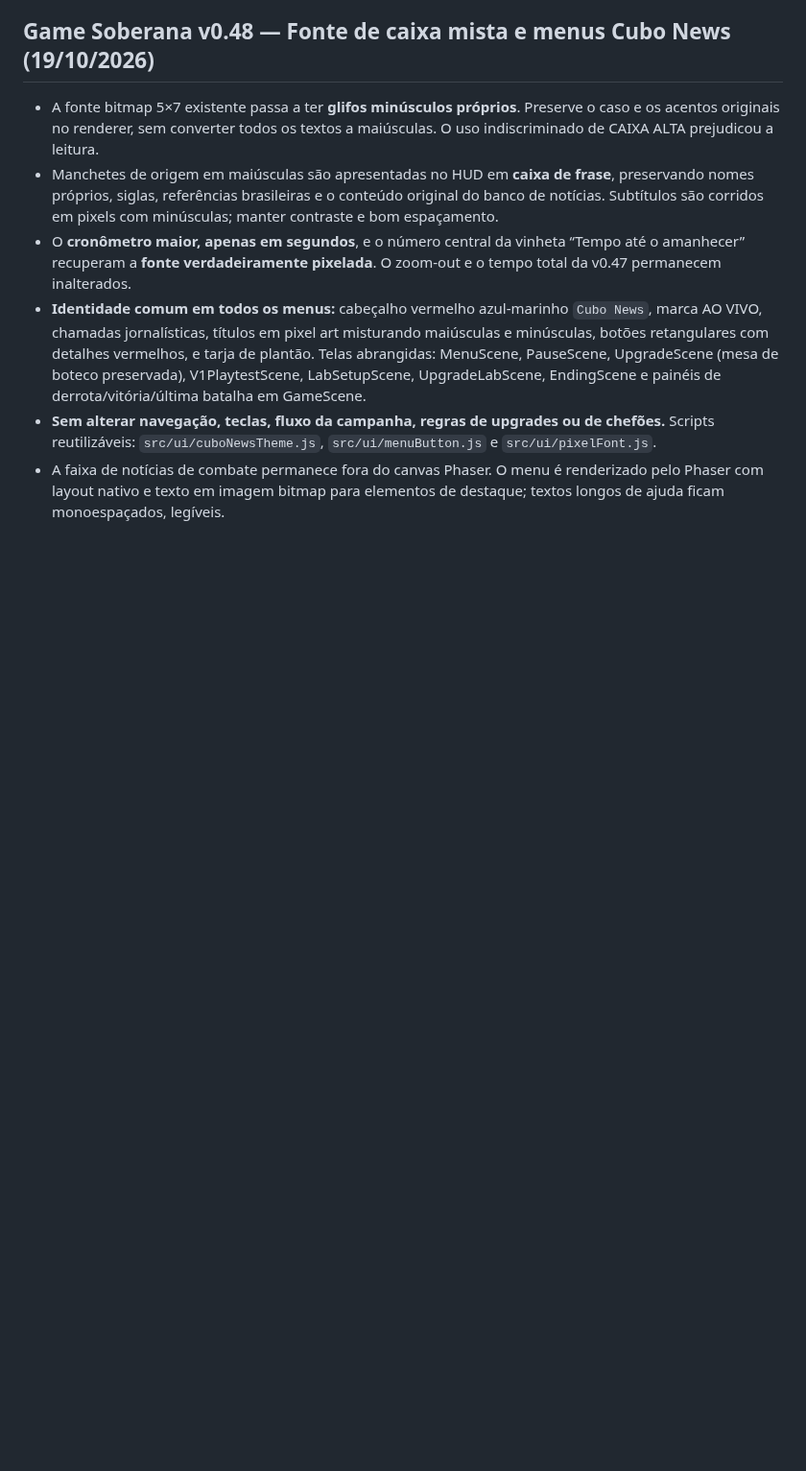
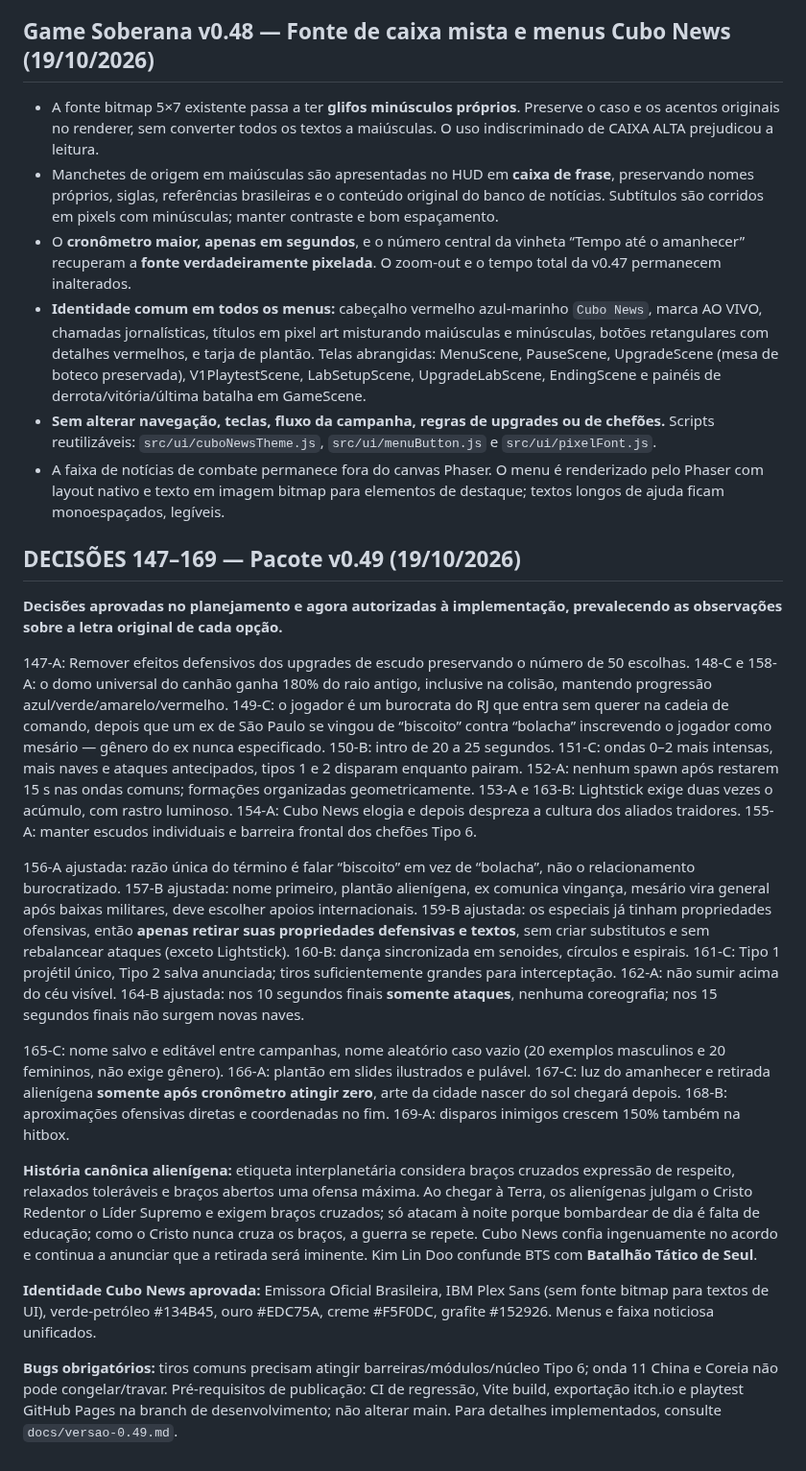
Before and after one commit to gabelsqt/jogo-da-soberana, a Markdown page: docs/GDD.md, the part around the change. Shown at 96% size. GitHub-like rendering; blank space fills up the shorter version.

Commit message:
chore(v0.49): record approved design and release metadata for docs/GDD.md

```diff
--- a/docs/GDD.md
+++ b/docs/GDD.md
@@ -343,3 +343,20 @@ Refinamento solicitado após playtest: zoom gradual até **1,65×**, com foco no
 - **Identidade comum em todos os menus:** cabeçalho vermelho azul-marinho `Cubo News`, marca AO VIVO, chamadas jornalísticas, títulos em pixel art misturando maiúsculas e minúsculas, botões retangulares com detalhes vermelhos, e tarja de plantão. Telas abrangidas: MenuScene, PauseScene, UpgradeScene (mesa de boteco preservada), V1PlaytestScene, LabSetupScene, UpgradeLabScene, EndingScene e painéis de derrota/vitória/última batalha em GameScene.
 - **Sem alterar navegação, teclas, fluxo da campanha, regras de upgrades ou de chefões.** Scripts reutilizáveis: `src/ui/cuboNewsTheme.js`, `src/ui/menuButton.js` e `src/ui/pixelFont.js`.
 - A faixa de notícias de combate permanece fora do canvas Phaser. O menu é renderizado pelo Phaser com layout nativo e texto em imagem bitmap para elementos de destaque; textos longos de ajuda ficam monoespaçados, legíveis.
+
+
+## DECISÕES 147–169 — Pacote v0.49 (19/10/2026)
+
+**Decisões aprovadas no planejamento e agora autorizadas à implementação, prevalecendo as observações sobre a letra original de cada opção.**
+
+147-A: Remover efeitos defensivos dos upgrades de escudo preservando o número de 50 escolhas. 148-C e 158-A: o domo universal do canhão ganha 180% do raio antigo, inclusive na colisão, mantendo progressão azul/verde/amarelo/vermelho. 149-C: o jogador é um burocrata do RJ que entra sem querer na cadeia de comando, depois que um ex de São Paulo se vingou de “biscoito” contra “bolacha” inscrevendo o jogador como mesário — gênero do ex nunca especificado. 150-B: intro de 20 a 25 segundos. 151-C: ondas 0–2 mais intensas, mais naves e ataques antecipados, tipos 1 e 2 disparam enquanto pairam. 152-A: nenhum spawn após restarem 15 s nas ondas comuns; formações organizadas geometricamente. 153-A e 163-B: Lightstick exige duas vezes o acúmulo, com rastro luminoso. 154-A: Cubo News elogia e depois despreza a cultura dos aliados traidores. 155-A: manter escudos individuais e barreira frontal dos chefões Tipo 6.
+
+156-A ajustada: razão única do término é falar “biscoito” em vez de “bolacha”, não o relacionamento burocratizado. 157-B ajustada: nome primeiro, plantão alienígena, ex comunica vingança, mesário vira general após baixas militares, deve escolher apoios internacionais. 159-B ajustada: os especiais já tinham propriedades ofensivas, então **apenas retirar suas propriedades defensivas e textos**, sem criar substitutos e sem rebalancear ataques (exceto Lightstick). 160-B: dança sincronizada em senoides, círculos e espirais. 161-C: Tipo 1 projétil único, Tipo 2 salva anunciada; tiros suficientemente grandes para interceptação. 162-A: não sumir acima do céu visível. 164-B ajustada: nos 10 segundos finais **somente ataques**, nenhuma coreografia; nos 15 segundos finais não surgem novas naves.
+
+165-C: nome salvo e editável entre campanhas, nome aleatório caso vazio (20 exemplos masculinos e 20 femininos, não exige gênero). 166-A: plantão em slides ilustrados e pulável. 167-C: luz do amanhecer e retirada alienígena **somente após cronômetro atingir zero**, arte da cidade nascer do sol chegará depois. 168-B: aproximações ofensivas diretas e coordenadas no fim. 169-A: disparos inimigos crescem 150% também na hitbox.
+
+**História canônica alienígena:** etiqueta interplanetária considera braços cruzados expressão de respeito, relaxados toleráveis e braços abertos uma ofensa máxima. Ao chegar à Terra, os alienígenas julgam o Cristo Redentor o Líder Supremo e exigem braços cruzados; só atacam à noite porque bombardear de dia é falta de educação; como o Cristo nunca cruza os braços, a guerra se repete. Cubo News confia ingenuamente no acordo e continua a anunciar que a retirada será iminente. Kim Lin Doo confunde BTS com **Batalhão Tático de Seul**.
+
+**Identidade Cubo News aprovada:** Emissora Oficial Brasileira, IBM Plex Sans (sem fonte bitmap para textos de UI), verde-petróleo #134B45, ouro #EDC75A, creme #F5F0DC, grafite #152926. Menus e faixa noticiosa unificados.
+
+**Bugs obrigatórios:** tiros comuns precisam atingir barreiras/módulos/núcleo Tipo 6; onda 11 China e Coreia não pode congelar/travar. Pré-requisitos de publicação: CI de regressão, Vite build, exportação itch.io e playtest GitHub Pages na branch de desenvolvimento; não alterar main. Para detalhes implementados, consulte `docs/versao-0.49.md`.
```
